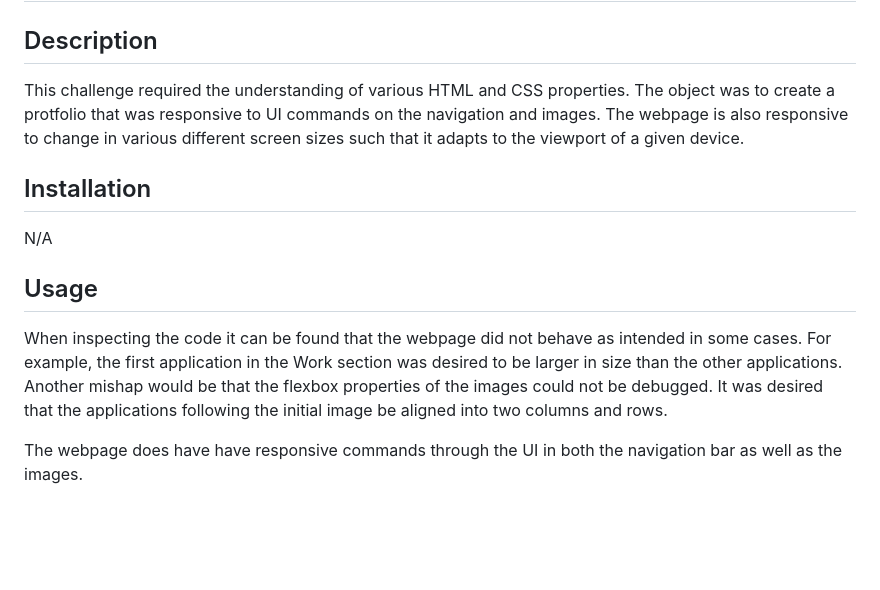
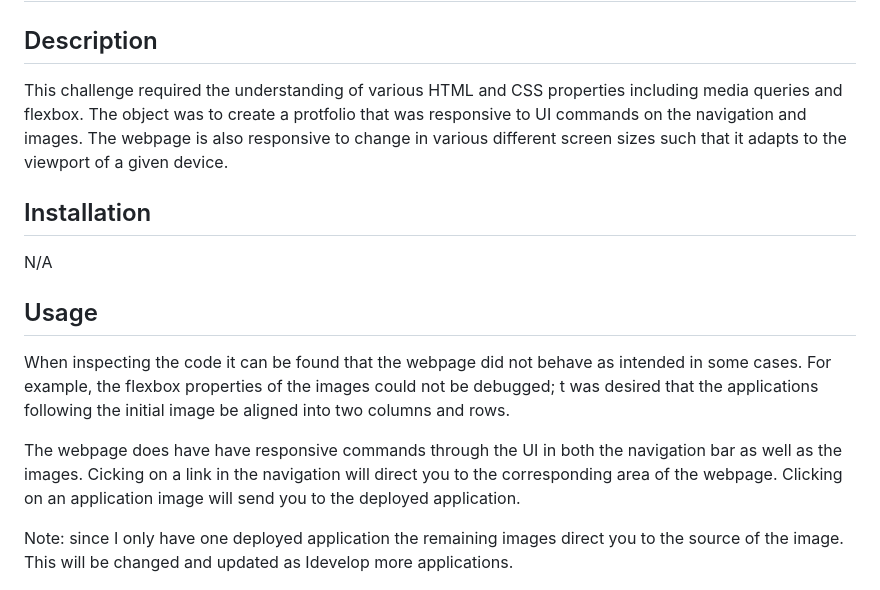
Before and after one commit to gurverm/my-portfolio, a Markdown page: README.md, the part around the change printed below. Drawn GitHub-style; blank space fills up the shorter version.

```diff
--- a/README.md
+++ b/README.md
@@ -2,7 +2,7 @@
 
 ## Description
 
-This challenge required the understanding of various HTML and CSS properties. The object was to create a protfolio that was responsive to UI commands on the navigation and images. The webpage is also responsive to change in various different screen sizes such that it adapts to the viewport of a given device.
+This challenge required the understanding of various HTML and CSS properties including media queries and flexbox. The object was to create a protfolio that was responsive to UI commands on the navigation and images. The webpage is also responsive to change in various different screen sizes such that it adapts to the viewport of a given device.
 
 ## Installation
 
@@ -10,9 +10,11 @@ N/A
 
 ## Usage
 
-When inspecting the code it can be found that the webpage did not behave as intended in some cases. For example, the first application in the Work section was desired to be larger in size than the other applications. Another mishap would be that the flexbox properties of the images could not be debugged. It was desired that the applications following the initial image be aligned into two columns and rows.
+When inspecting the code it can be found that the webpage did not behave as intended in some cases. For example, the flexbox properties of the images could not be debugged; t was desired that the applications following the initial image be aligned into two columns and rows.
 
-The webpage does have have responsive commands through the UI in both the navigation bar as well as the images.
+The webpage does have have responsive commands through the UI in both the navigation bar as well as the images. Cicking on a link in the navigation will direct you to the corresponding area of the webpage. Clicking on an application image will send you to the deployed application.
+
+Note: since I only have one deployed application the remaining images direct you to the source of the image. This will be changed and updated as Idevelop more applications.
 
 
 ![My-Portfolio Deployed](/assets/images/deployed.PNG)
```
Also changed, not shown: other parts of README.md (+2 -0 lines), assets/images/deployed2.PNG (added), assets/images/deployed3.PNG (added), 1 other file.
